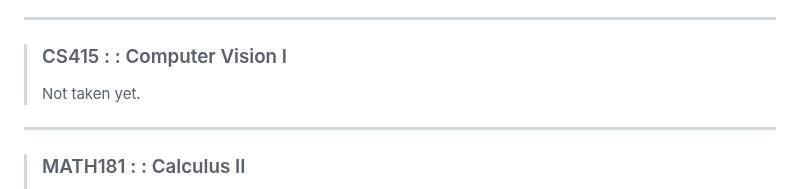
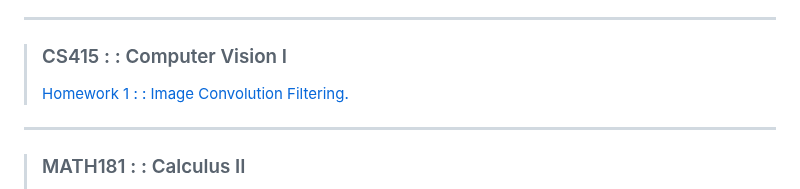
Before and after one commit to typeRYOON/College-Work, a Markdown page: README.md, the part around the change. Rendered like a GitHub page.

Commit message:
計画通り。

```diff
--- a/README.md
+++ b/README.md
@@ -130,7 +130,7 @@
 > [Homework E : : Midterm EC Problem.](CS401/HW-E/CS401-HW-E.pdf "CS401-HW-E")
 ---
 > ### CS415 : : Computer Vision I
-> Not taken yet.
+> [Homework 1 : : Image Convolution Filtering.](CS415/Homework/HW-1/CS415-HW-1.pdf "CS415-HW-1")
 ---
 > ### MATH181 : : Calculus II
 > Will add soon :)
```
